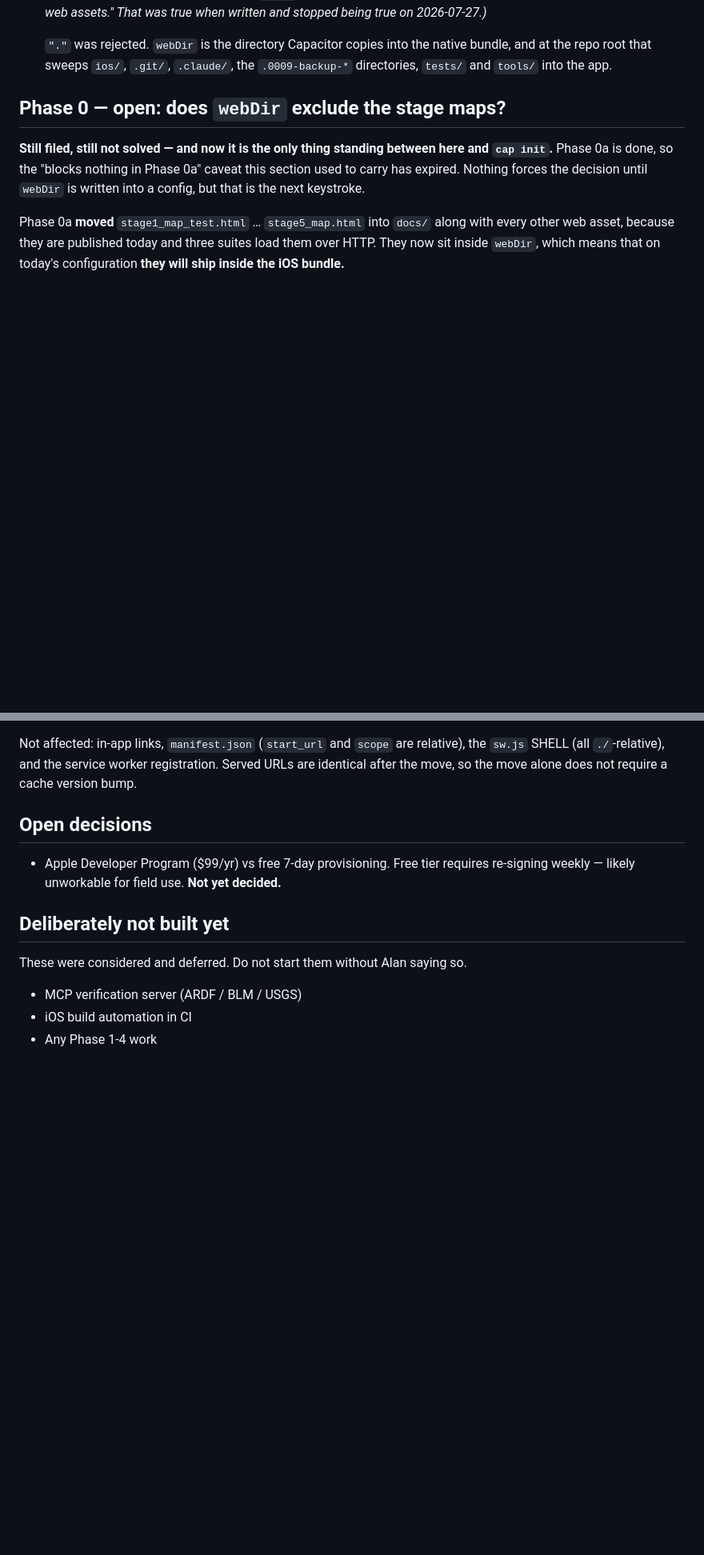
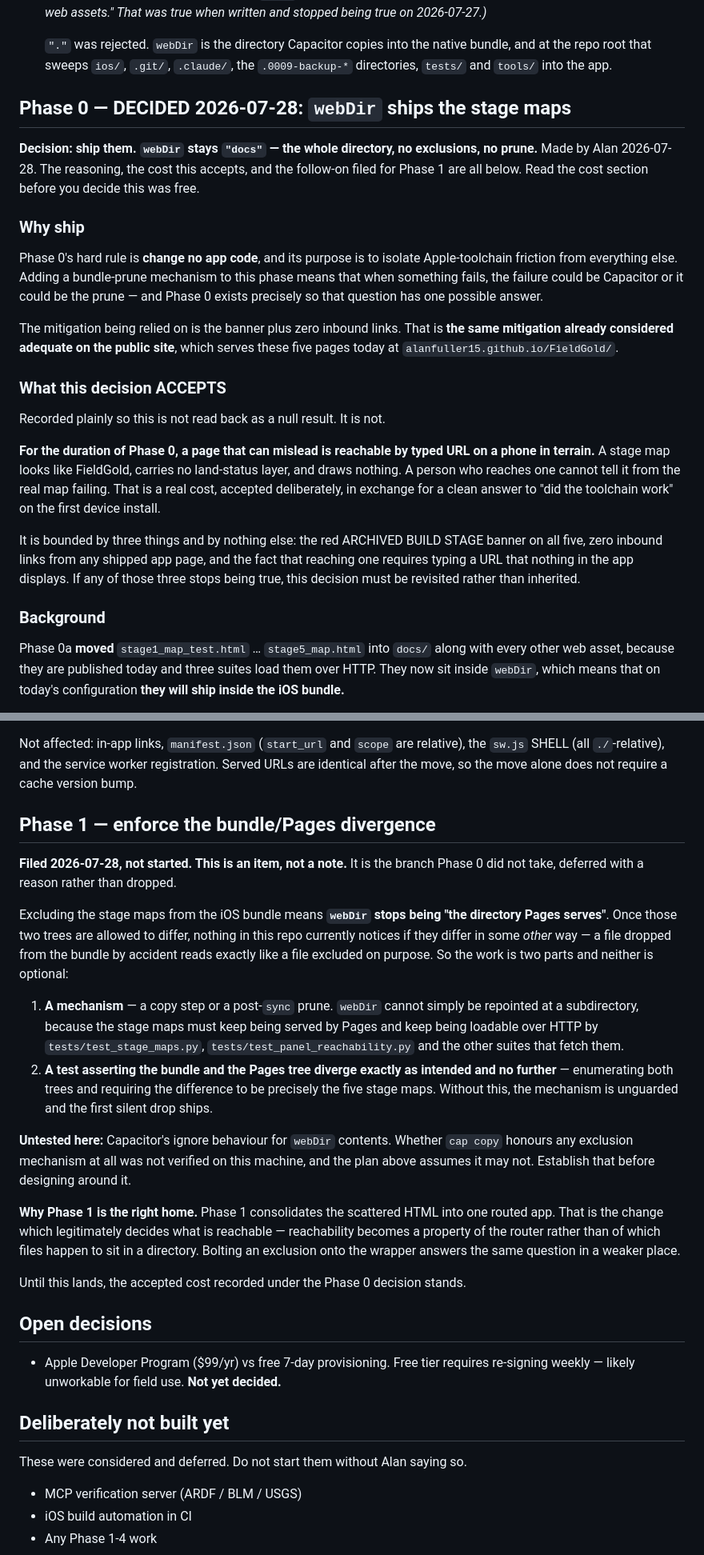
Before and after one commit to alanfuller15/FieldGold, a Markdown page: STATE.md, 2 parts joined by grey strips. Shown at 80% size. GitHub-like rendering; blank space fills up the shorter version.

Commit message:
Phase 0 decision: webDir ships the stage maps; file the divergence for Phase 1
Alan's call, 2026-07-28. STATE.md records it three ways, because a decision
recorded only as an outcome gets inherited as if it were free.

The reasoning: Phase 0's hard rule is change no app code and its purpose is
isolating Apple-toolchain friction. Adding a bundle-prune mechanism to this
phase means a failure could be Capacitor or could be the prune, and Phase 0
exists so that question has one possible answer. The banner plus zero inbound
links is the same mitigation already considered adequate on the public site,
which serves these five pages today.

What it ACCEPTS, recorded plainly so it is not read back as a null: for the
duration of Phase 0, a page that can mislead is reachable by typed URL on a
phone in terrain. A stage map looks like FieldGold, carries no land-status
layer, and draws nothing, and a person who reaches one cannot tell it from the
real map failing. Bounded by exactly three things — the ARCHIVED BUILD STAGE
banner, zero inbound links, and needing to type a URL nothing displays. If any
of the three stops holding, revisit rather than inherit.

Filed as its own Phase 1 item, not a note: enforcing a bundle/Pages divergence
needs a mechanism (copy step or post-sync prune — webDir cannot just be
repointed, the stage maps must stay served by Pages and loadable over HTTP by
the suites that fetch them) PLUS a test asserting the two trees diverge exactly
as intended and no further. Capacitor's ignore behaviour for webDir contents is
untested here and the plan assumes it may not exist. Phase 1 is the right home
because consolidating the scattered HTML into one routed app is the change that
legitimately decides reachability.

CLAUDE.md's stage-map section now says these ship in the iOS bundle, so the
SHELL exclusion is not misread as "kept off devices" — the two mechanisms are
independent. Document index line counts updated.

Next action rewritten: runbook steps 2-4 are unblocked; step 5 (signing) is
blocked on the Apple Developer decision and the block does not reach backwards.

All twelve suites green. No app code changed; sw.js untouched.

Co-Authored-By: Claude Opus 5 <noreply@anthropic.com>

```diff
--- a/STATE.md
+++ b/STATE.md
@@ -68,12 +68,43 @@ changes to app code.
   native bundle, and at the repo root that sweeps `ios/`, `.git/`, `.claude/`,
   the `.0009-backup-*` directories, `tests/` and `tools/` into the app.
 
-## Phase 0 — open: does `webDir` exclude the stage maps?
+## Phase 0 — DECIDED 2026-07-28: `webDir` ships the stage maps
 
-**Still filed, still not solved — and now it is the only thing standing between
-here and `cap init`.** Phase 0a is done, so the "blocks nothing in Phase 0a"
-caveat this section used to carry has expired. Nothing forces the decision
-until `webDir` is written into a config, but that is the next keystroke.
+**Decision: ship them. `webDir` stays `"docs"` — the whole directory, no
+exclusions, no prune.** Made by Alan 2026-07-28. The reasoning, the cost this
+accepts, and the follow-on filed for Phase 1 are all below. Read the cost
+section before you decide this was free.
+
+### Why ship
+
+Phase 0's hard rule is **change no app code**, and its purpose is to isolate
+Apple-toolchain friction from everything else. Adding a bundle-prune mechanism
+to this phase means that when something fails, the failure could be Capacitor
+or it could be the prune — and Phase 0 exists precisely so that question has
+one possible answer.
+
+The mitigation being relied on is the banner plus zero inbound links. That is
+**the same mitigation already considered adequate on the public site**, which
+serves these five pages today at `alanfuller15.github.io/FieldGold/`.
+
+### What this decision ACCEPTS
+
+Recorded plainly so this is not read back as a null result. It is not.
+
+**For the duration of Phase 0, a page that can mislead is reachable by typed
+URL on a phone in terrain.** A stage map looks like FieldGold, carries no
+land-status layer, and draws nothing. A person who reaches one cannot tell it
+from the real map failing. That is a real cost, accepted deliberately, in
+exchange for a clean answer to "did the toolchain work" on the first device
+install.
+
+It is bounded by three things and by nothing else: the red ARCHIVED BUILD
+STAGE banner on all five, zero inbound links from any shipped app page, and
+the fact that reaching one requires typing a URL that nothing in the app
+displays. If any of those three stops being true, this decision must be
+revisited rather than inherited.
+
+### Background
 
 Phase 0a **moved** `stage1_map_test.html` … `stage5_map.html` into `docs/`
 along with every other web asset, because they are published today and three
@@ -162,6 +191,40 @@ relative), the `sw.js` SHELL (all `./`-relative), and the service worker
 registration. Served URLs are identical after the move, so the move alone
 does not require a cache version bump.
 
+## Phase 1 — enforce the bundle/Pages divergence
+
+**Filed 2026-07-28, not started. This is an item, not a note.** It is the
+branch Phase 0 did not take, deferred with a reason rather than dropped.
+
+Excluding the stage maps from the iOS bundle means **`webDir` stops being "the
+directory Pages serves"**. Once those two trees are allowed to differ, nothing
+in this repo currently notices if they differ in some *other* way — a file
+dropped from the bundle by accident reads exactly like a file excluded on
+purpose. So the work is two parts and neither is optional:
+
+1. **A mechanism** — a copy step or a post-`sync` prune. `webDir` cannot simply
+   be repointed at a subdirectory, because the stage maps must keep being
+   served by Pages and keep being loadable over HTTP by
+   `tests/test_stage_maps.py`, `tests/test_panel_reachability.py` and the other
+   suites that fetch them.
+2. **A test asserting the bundle and the Pages tree diverge exactly as intended
+   and no further** — enumerating both trees and requiring the difference to be
+   precisely the five stage maps. Without this, the mechanism is unguarded and
+   the first silent drop ships.
+
+**Untested here:** Capacitor's ignore behaviour for `webDir` contents. Whether
+`cap copy` honours any exclusion mechanism at all was not verified on this
+machine, and the plan above assumes it may not. Establish that before designing
+around it.
+
+**Why Phase 1 is the right home.** Phase 1 consolidates the scattered HTML into
+one routed app. That is the change which legitimately decides what is
+reachable — reachability becomes a property of the router rather than of which
+files happen to sit in a directory. Bolting an exclusion onto the wrapper
+answers the same question in a weaker place.
+
+Until this lands, the accepted cost recorded under the Phase 0 decision stands.
+
 ## Open decisions
 
 - Apple Developer Program ($99/yr) vs free 7-day provisioning.
```
Also changed, not shown: other parts of STATE.md (+13 -9 lines), CLAUDE.md (+9 -2 lines).
